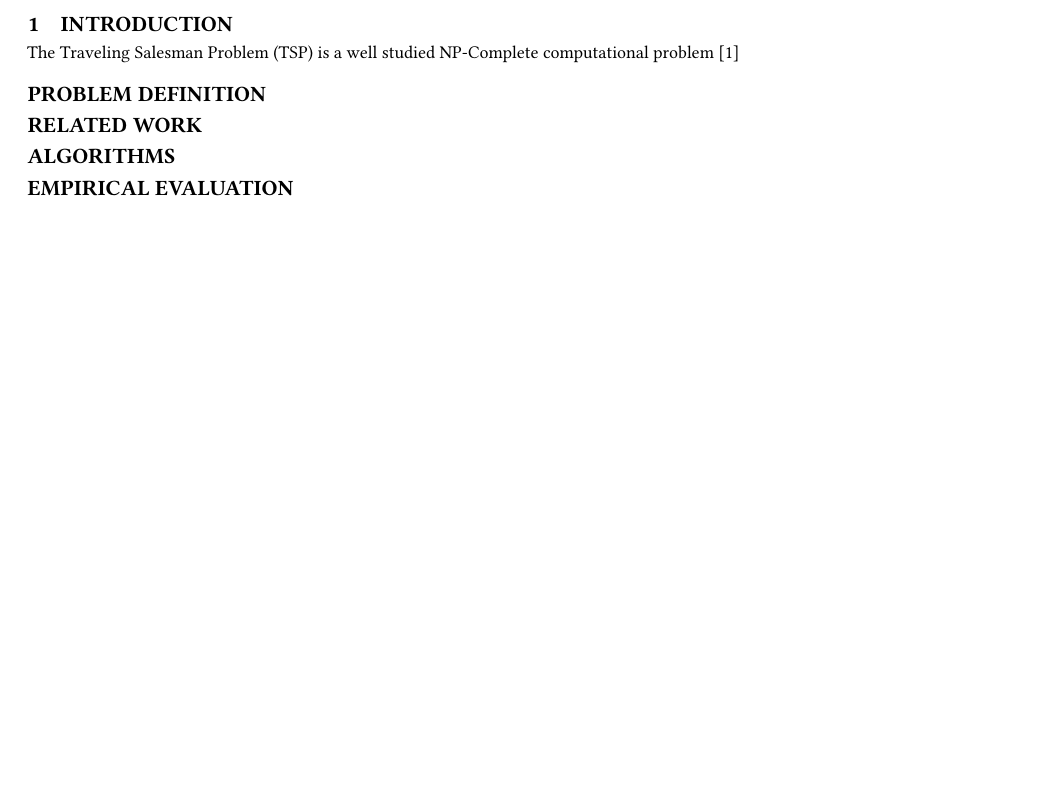
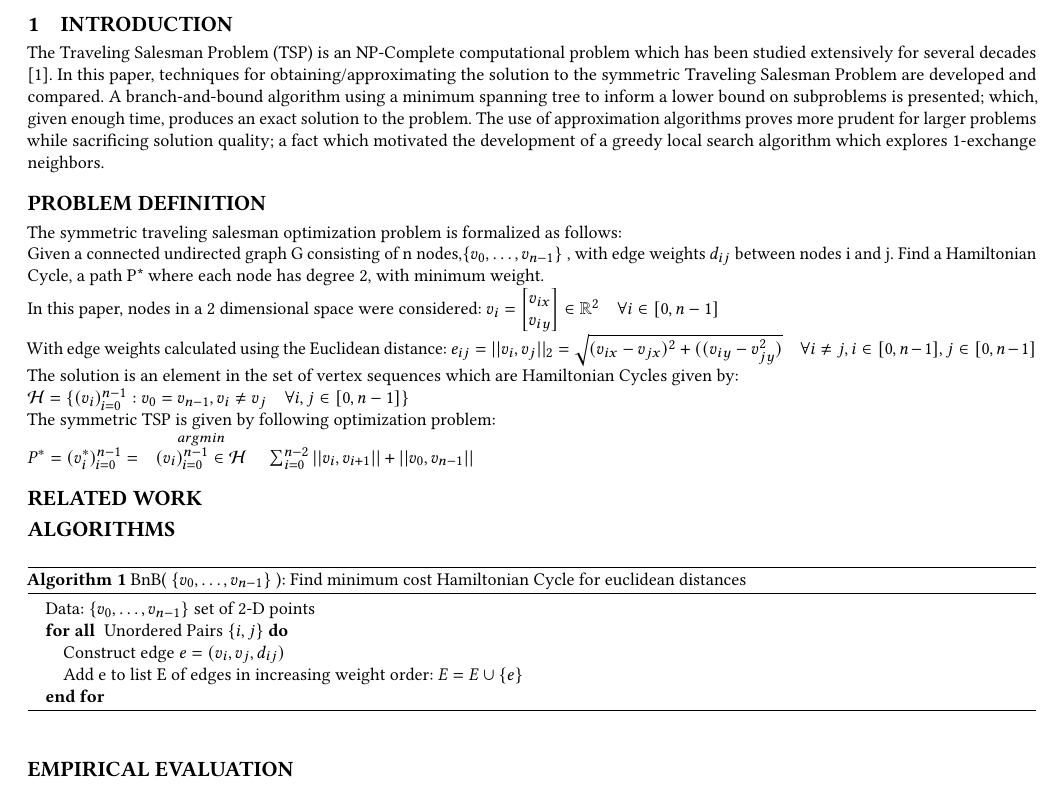
Before and after one commit to figa1993/CSE-6140, a LaTeX paper (report/report.tex): part of the page, cut so that both start at the same text, the shorter picture padded with empty space. The pictures show the PDF file report/report.pdf that the author committed with the source.

Commit message:
Added intro and problem description to report

```diff
--- a/report/report.tex
+++ b/report/report.tex
@@ -10,10 +13,31 @@
 % https://www.overleaf.com/latex/templates/acm-conference-proceedings-master-template/pnrfvrrdbfwt
 
 \section{Introduction}
-The Traveling Salesman Problem (TSP) is a well studied NP-Complete computational problem \cite{laporte_1992}
+The Traveling Salesman Problem (TSP) is an NP-Complete computational problem which has been studied extensively for several decades \cite{laporte_1992}. In this paper, techniques for obtaining/approximating the solution to the symmetric Traveling Salesman Problem are developed and compared. A branch-and-bound algorithm using a minimum spanning tree to inform a lower bound on subproblems is presented; which, given enough time, produces an exact solution to the problem. The use of approximation algorithms proves more prudent for larger problems while sacrificing solution quality; a fact which motivated the development of a greedy local search algorithm which explores 1-exchange neighbors.
 \section*{Problem Definition}
+The symmetric traveling salesman optimization problem is formalized as follows:\\
+Given a connected undirected graph G consisting of n nodes,$\{v_0, \hdots, v_{n-1}\}$ , with edge weights $d_{ij}$ between nodes i and j.
+Find a Hamiltonian Cycle, a path P* where each node has degree 2, with minimum weight.\\
+In this paper, nodes in a 2 dimensional space were considered: $v_i = \begin{bmatrix}
+v_{ix} \\ v_{iy}
+\end{bmatrix} \in \mathbb{R}^2 \quad \forall i \in [0,n-1]$\\
+With edge weights calculated using the Euclidean distance: $e_{ij} = || v_i, v_j ||_2 = \sqrt{(v_{ix}-v_{jx})^2 + ((v_{iy}-v_{jy}^2)} \quad \forall i\neq j, i \in [0,n-1], j \in [0,n-1]$\\
+The solution is an element in the set of vertex sequences which are Hamiltonian Cycles given by:\\
+$\mathcal{H} = \{ (v_i)_{i=0}^{n-1} : v_0 = v_{n-1}, v_i \neq v_j \quad \forall i,j \in [0,n-1]\}$\\
+The symmetric TSP is given by following optimization problem:\\
+$P^*=(v^*_i)_{i=0}^{n-1} =\quad  \stackrel{argmin}{(v_i)_{i=0}^{n-1} \in \mathcal{H}} \quad \sum_{i=0}^{n-2} ||v_i, v_{i+1} || + ||v_0, v_{n-1} || $
 \section*{Related Work}
 \section*{Algorithms}
+\begin{algorithm}
+	\caption{  BnB( $\{v_0, \hdots, v_{n-1}\}$ ): Find minimum cost Hamiltonian Cycle for euclidean distances}
+	\begin{algorithmic}
+		\STATE Data: $\{v_0, \hdots, v_{n-1}\}$ set of 2-D points
+		\FORALL{ Unordered Pairs $\{i,j\}$}
+			\STATE Construct edge $e = (v_i, v_j, d_{ij})$
+			\STATE Add e to list E of edges in increasing weight order: $E = E \cup \{e\}$
+		\ENDFOR
+	\end{algorithmic}
+\end{algorithm}
 \section*{Empirical Evaluation}
 \section*{Discussion}
 \section*{Conclusion}
```
Also changed, not shown: report/bibfile.bib (added, +1 -0 lines), report/report.pdf, report/report.tex (3 more changed lines).
